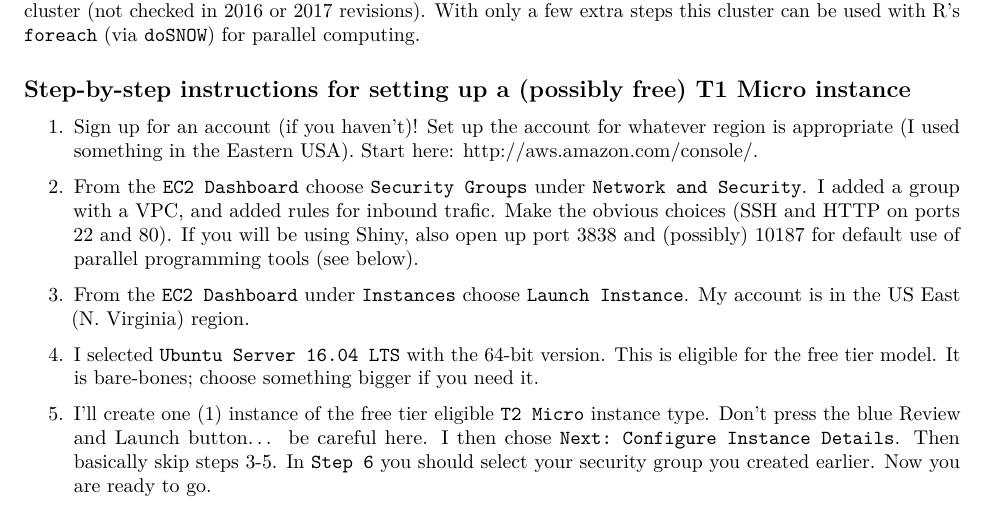
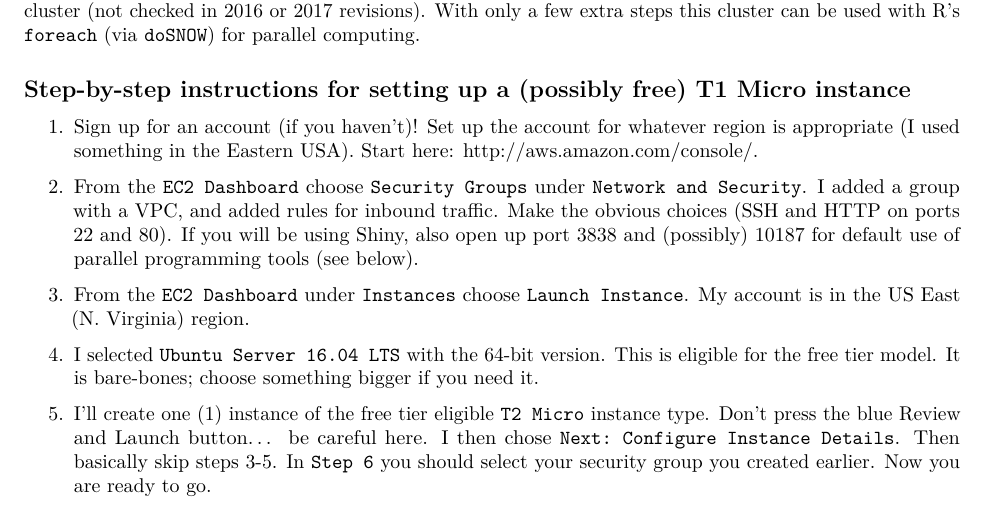
Before and after one commit to ubiquitousidea/ec2, an R Markdown document (CreateFromScratch.Rmd): part of page 1 of 4, cut so that both start at the same text. Rendered offline with R 4.5, knitr and Pandoc, then LaTeX, with nearby package versions.

Commit message:
Spelling

```diff
--- a/CreateFromScratch.Rmd
+++ b/CreateFromScratch.Rmd
@@ -40,7 +40,7 @@ region is appropriate (I used something in the Eastern USA).  Start here:
 
 2. From the `EC2 Dashboard` choose `Security Groups` under
 `Network and Security`.  I added a group with a VPC, and added
-rules for inbound trafic.  Make the
+rules for inbound traffic.  Make the
 obvious choices (SSH and HTTP on ports 22 and 80).  If you will be using
 Shiny, also open up port 3838 and (possibly) 10187 for default use
 of parallel programming tools (see below).
```
